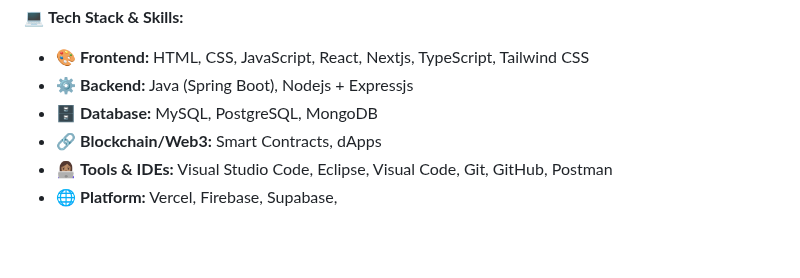
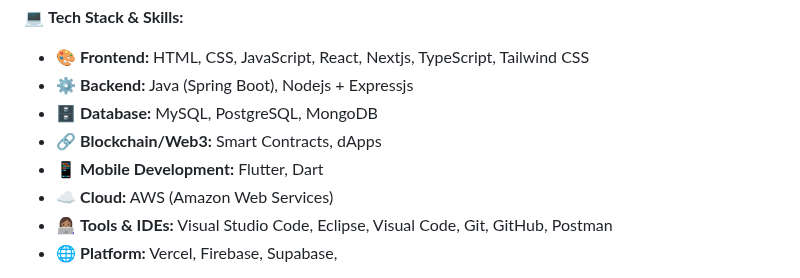
Before and after one commit to mazino-ux/mazino-ux, a Markdown page: README.md, the part around the change. GitHub-like rendering; blank space fills up the shorter version.

```diff
--- a/README.md
+++ b/README.md
@@ -30,6 +30,8 @@
 - ⚙ **Backend:** Java (Spring Boot), Nodejs + Expressjs
 - 🗄 **Database:** MySQL, PostgreSQL, MongoDB
 - 🔗 **Blockchain/Web3:** Smart Contracts, dApps
+- 📱 **Mobile Development:** Flutter, Dart
+- ☁ **Cloud:** AWS (Amazon Web Services)
 - 👩🏽‍💻 **Tools & IDEs:** Visual Studio Code, Eclipse, Visual Code, Git, GitHub, Postman
 - 🌐 **Platform:** Vercel, Firebase, Supabase,
 
```
